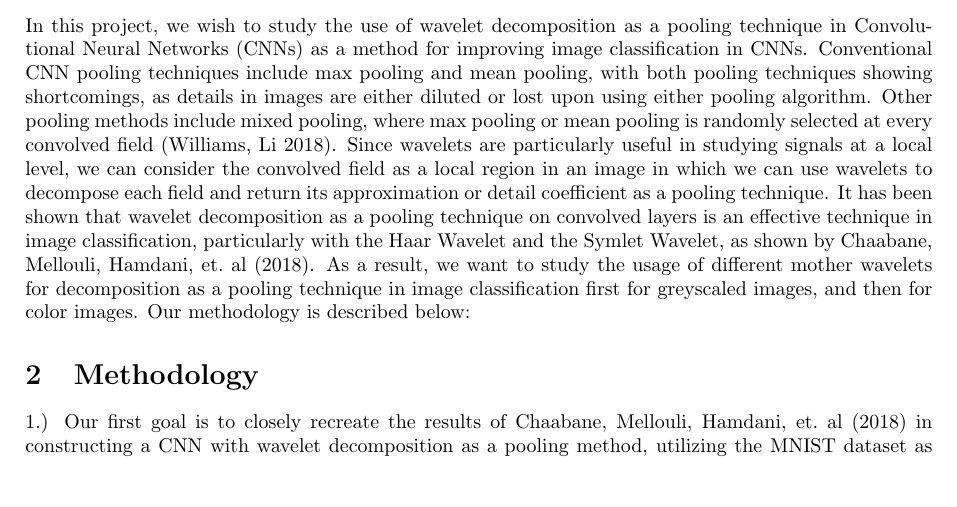
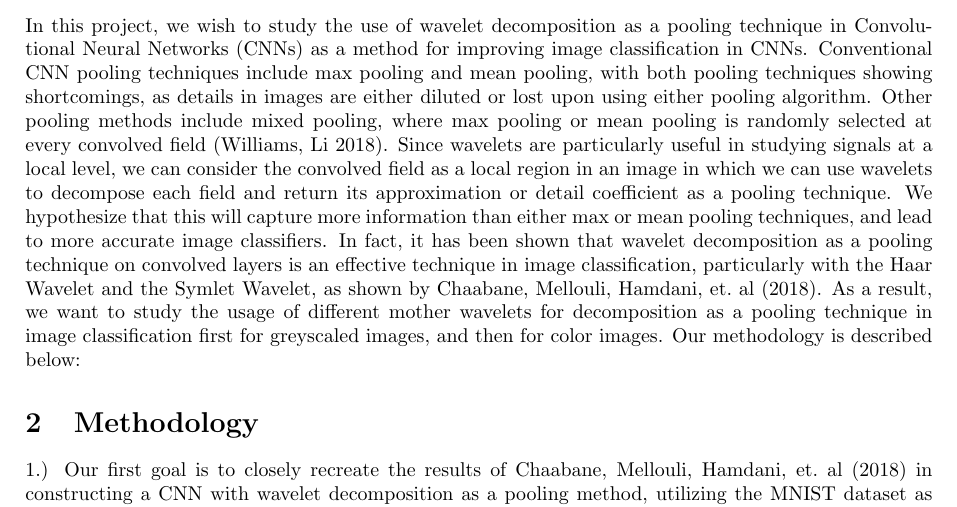
Before and after one commit to abhon/DSGA_1013_Final_Project, a LaTeX document (Proposal/DSGA_1013_Final_Project_Proposal.tex): part of the page, cut so that both start at the same text, the shorter picture padded with empty space. Compiled offline with pdfLaTeX.

Commit message:
add one more sentence in proposal

```diff
--- a/Proposal/DSGA_1013_Final_Project_Proposal.tex
+++ b/Proposal/DSGA_1013_Final_Project_Proposal.tex
@@ -20,7 +20,7 @@
 Wavelets, or 'small waves', are a family of zero mean functions that are used mostly in signal processing, with all wavelets being characterized by starting with zero amplitude, followed by an increase in amplitude, and then a final decrease in amplitude back to zero over a small time scale. While Fourier Transforms are powerful in representing a function across the entire time domain by transforming a function into trigonometric polynomials, they struggle with studying functions over a local time space as many extra coefficients need to be added into the Fourier Transform of a function to effectively cancel out all the amplitude outside the area of study. On the other hand, Wavelet Analysis expands a function into translations and dilations of a mother wavelet function and allow the study of functions at a local time range,  making it possible to recreate functions with fewer coefficients at a local space than a Fourier transform. Wavelets have been used in image processing, with a large amount of study being focused on image compression and denoising.
  \newline
 
-\noindent In this project, we wish to study the use of wavelet decomposition as a pooling technique in Convolutional Neural Networks (CNNs) as a method for improving image classification in CNNs. Conventional CNN pooling techniques include max pooling and mean pooling, with both pooling techniques showing shortcomings, as details in images are either diluted or lost upon using either pooling algorithm. Other pooling methods include mixed pooling, where max pooling or mean pooling is randomly selected at every convolved field (Williams, Li 2018). Since wavelets are particularly useful in studying signals at a local level, we can consider the convolved field as a local region in an image in which we can use wavelets to decompose each field and return its approximation or detail coefficient as a pooling technique. It has been shown that wavelet decomposition as a pooling technique on convolved layers is an effective technique in image classification, particularly with the Haar Wavelet and the Symlet Wavelet, as shown by Chaabane, Mellouli, Hamdani, et.\ al (2018). As a result, we want to study the usage of different mother wavelets for decomposition as a pooling technique in image classification first for greyscaled images, and then for color images. Our methodology is described below:
+\noindent In this project, we wish to study the use of wavelet decomposition as a pooling technique in Convolutional Neural Networks (CNNs) as a method for improving image classification in CNNs. Conventional CNN pooling techniques include max pooling and mean pooling, with both pooling techniques showing shortcomings, as details in images are either diluted or lost upon using either pooling algorithm. Other pooling methods include mixed pooling, where max pooling or mean pooling is randomly selected at every convolved field (Williams, Li 2018). Since wavelets are particularly useful in studying signals at a local level, we can consider the convolved field as a local region in an image in which we can use wavelets to decompose each field and return its approximation or detail coefficient as a pooling technique. We hypothesize that this will capture more information than either max or mean pooling techniques, and lead to more accurate image classifiers. In fact, it has been shown that wavelet decomposition as a pooling technique on convolved layers is an effective technique in image classification, particularly with the Haar Wavelet and the Symlet Wavelet, as shown by Chaabane, Mellouli, Hamdani, et.\ al (2018). As a result, we want to study the usage of different mother wavelets for decomposition as a pooling technique in image classification first for greyscaled images, and then for color images. Our methodology is described below:
 
 \section{Methodology}
 1.) Our first goal is to closely recreate the results of Chaabane, Mellouli, Hamdani, et.\ al (2018) in constructing a CNN with wavelet decomposition as a pooling method, utilizing the MNIST dataset as a method to test effective accuracy of wavelet decomposition in image classification. By doing this, we will show that we are able to utilize wavelet decomposition effectively in a CNN. We will compare our accuracies of the wavelet decomposition pooling technique with the standard max, mean, and mixed pooling techniques to see whether or not the wavelet decomposition pooling creates CNNs with higher accuracy.
```
Also changed, not shown: Proposal/DSGA_1013_Final_Project_Proposal.pdf, 2 other files.
